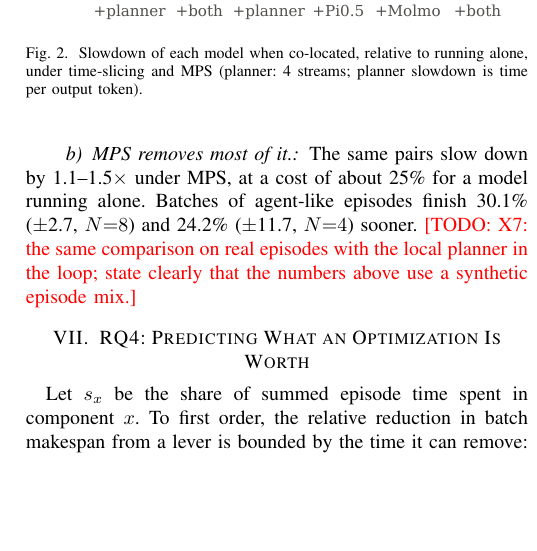
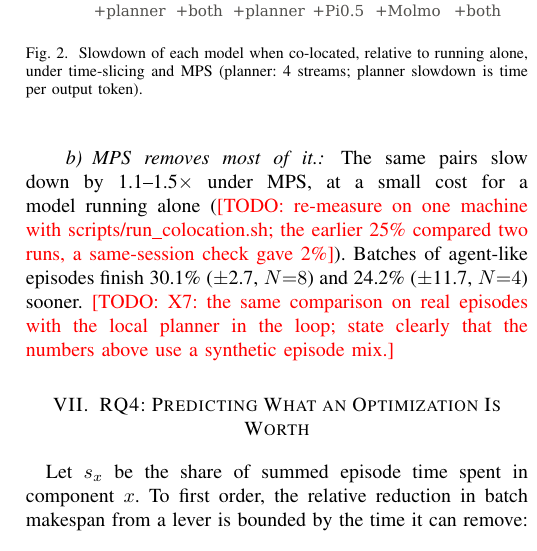
Before and after one commit to stanzixinwan/rpent-sched, a LaTeX paper (paper/main.tex): part of one column of page 3 of 4, cut so that both start at the same text, the shorter picture padded with empty space. Compiled offline with pdfLaTeX.

Commit message:
Record platform per run; add same-session co-location benchmark; withdraw cross-run MPS cost

```diff
--- a/paper/main.tex
+++ b/paper/main.tex
@@ -224,7 +224,7 @@ With planner and grounding model both active, the VLA is 3.3$\times$ slower
 (Fig.~\ref{fig:coloc}).
 
 \paragraph{MPS removes most of it.} The same pairs slow down by 1.1--1.5$\times$ under MPS,
-at a cost of about \pct{25} for a model running alone. Batches of agent-like episodes finish
+at a small cost for a model running alone (\todo{re-measure on one machine with scripts/run\_colocation.sh; the earlier 25\% compared two runs, a same-session check gave 2\%}). Batches of agent-like episodes finish
 \pct{30.1} ($\pm$2.7, $N{=}8$) and \pct{24.2} ($\pm$11.7, $N{=}4$) sooner.
 \todo{X7: the same comparison on real episodes with the local planner in the loop; state
 clearly that the numbers above use a synthetic episode mix.}
```
Also changed, not shown: README.md, 6 other files.
